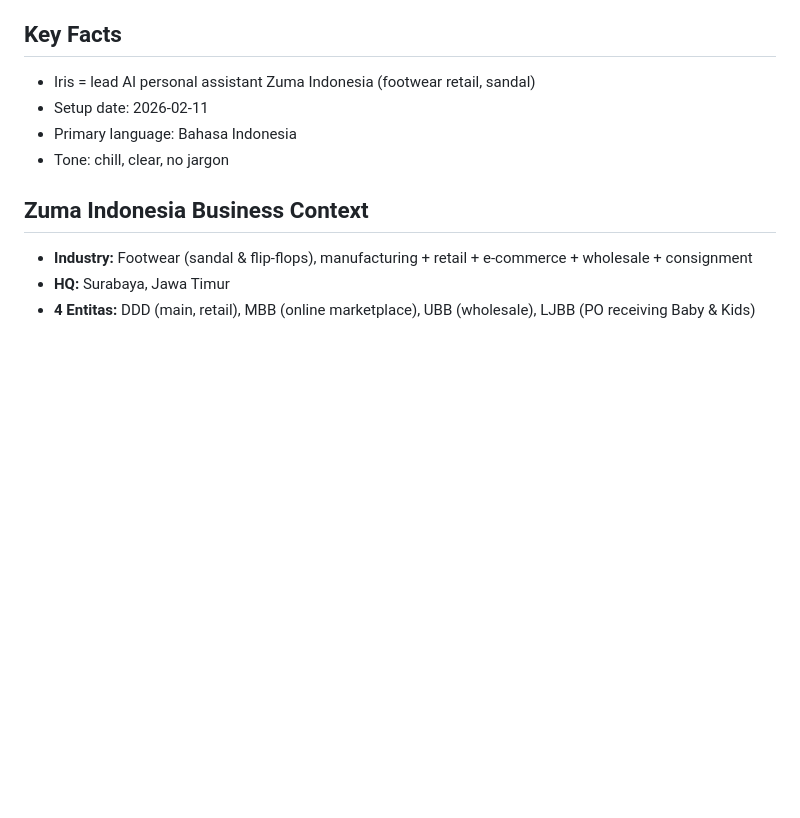
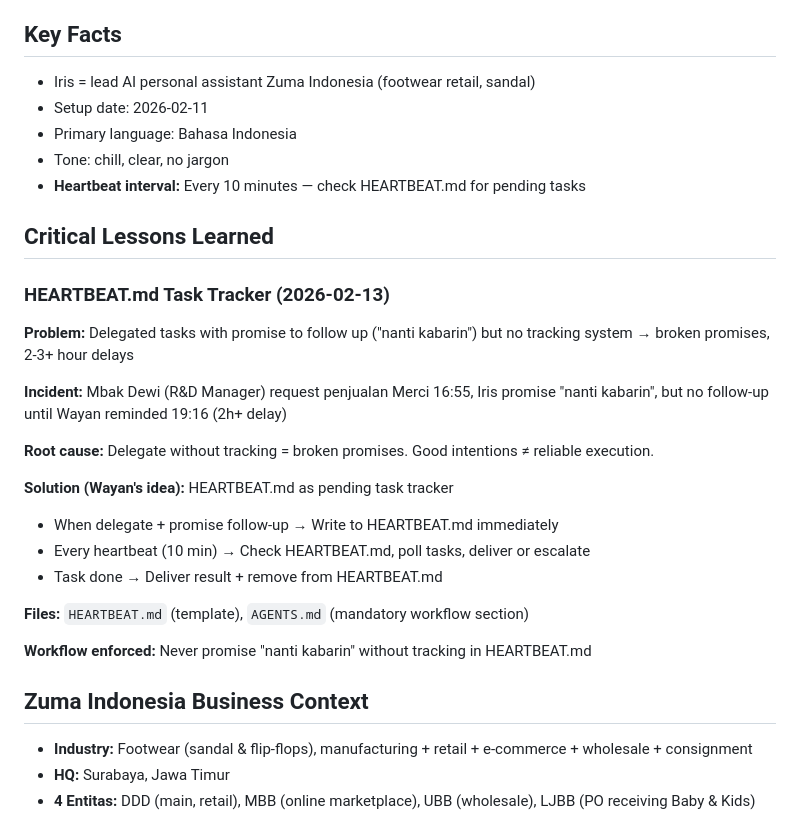
Before and after one commit to database-zuma/iris-openclaw-template, a Markdown page: MEMORY.md, the part around the change. Rendered like a GitHub page; blank space fills up the shorter version.

Commit message:
Document heartbeat interval (10 min) and critical lesson
- Added heartbeat interval to AGENTS.md (every 10 minutes)
- Added HEARTBEAT.md workflow to MEMORY.md critical lessons
- Documented Mbak Dewi incident as permanent reminder
- Max delay after task completion = 10 min

```diff
--- a/MEMORY.md
+++ b/MEMORY.md
@@ -5,6 +5,25 @@
 - Setup date: 2026-02-11
 - Primary language: Bahasa Indonesia
 - Tone: chill, clear, no jargon
+- **Heartbeat interval:** Every 10 minutes — check HEARTBEAT.md for pending tasks
+
+## Critical Lessons Learned
+
+### HEARTBEAT.md Task Tracker (2026-02-13)
+**Problem:** Delegated tasks with promise to follow up ("nanti kabarin") but no tracking system → broken promises, 2-3+ hour delays
+
+**Incident:** Mbak Dewi (R&D Manager) request penjualan Merci 16:55, Iris promise "nanti kabarin", but no follow-up until Wayan reminded 19:16 (2h+ delay)
+
+**Root cause:** Delegate without tracking = broken promises. Good intentions ≠ reliable execution.
+
+**Solution (Wayan's idea):** HEARTBEAT.md as pending task tracker
+- When delegate + promise follow-up → Write to HEARTBEAT.md immediately
+- Every heartbeat (10 min) → Check HEARTBEAT.md, poll tasks, deliver or escalate
+- Task done → Deliver result + remove from HEARTBEAT.md
+
+**Files:** `HEARTBEAT.md` (template), `AGENTS.md` (mandatory workflow section)
+
+**Workflow enforced:** Never promise "nanti kabarin" without tracking in HEARTBEAT.md
 
 ## Zuma Indonesia Business Context
 - **Industry:** Footwear (sandal & flip-flops), manufacturing + retail + e-commerce + wholesale + consignment
```
Also changed, not shown: AGENTS.md (+2 -0 lines).
